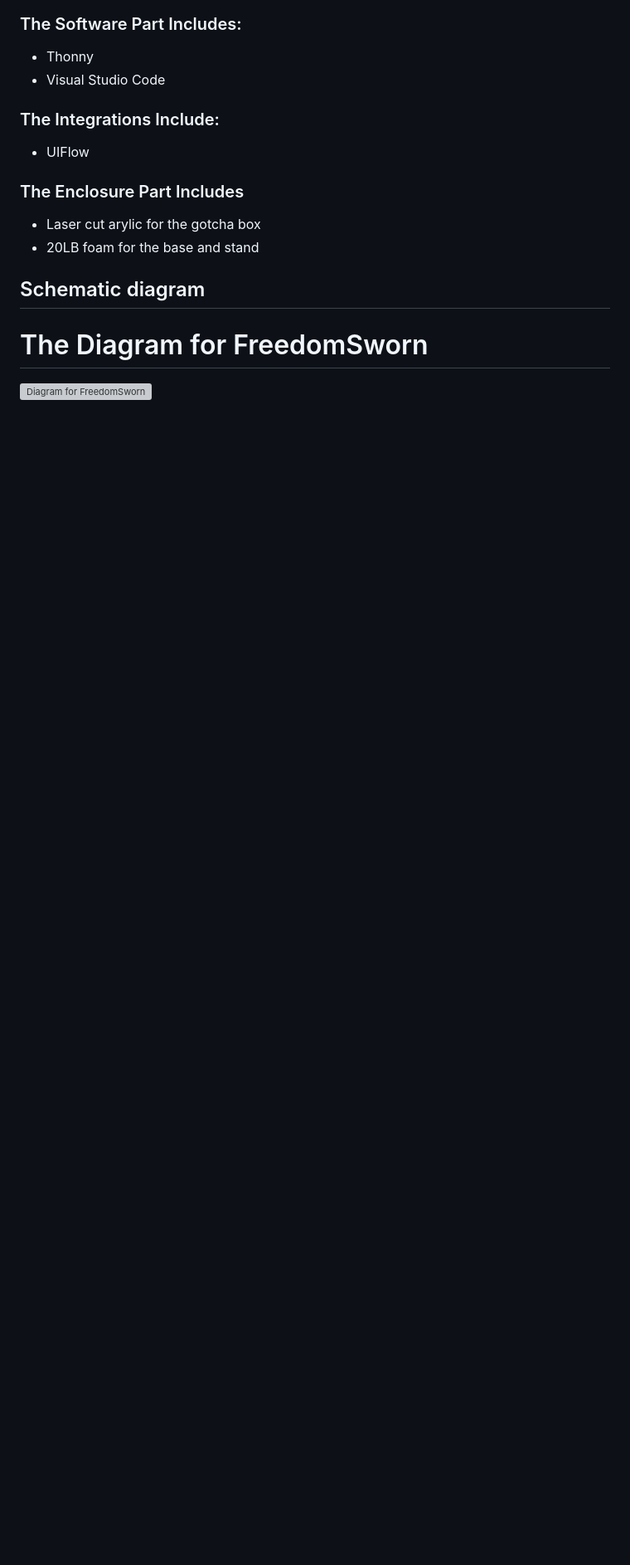
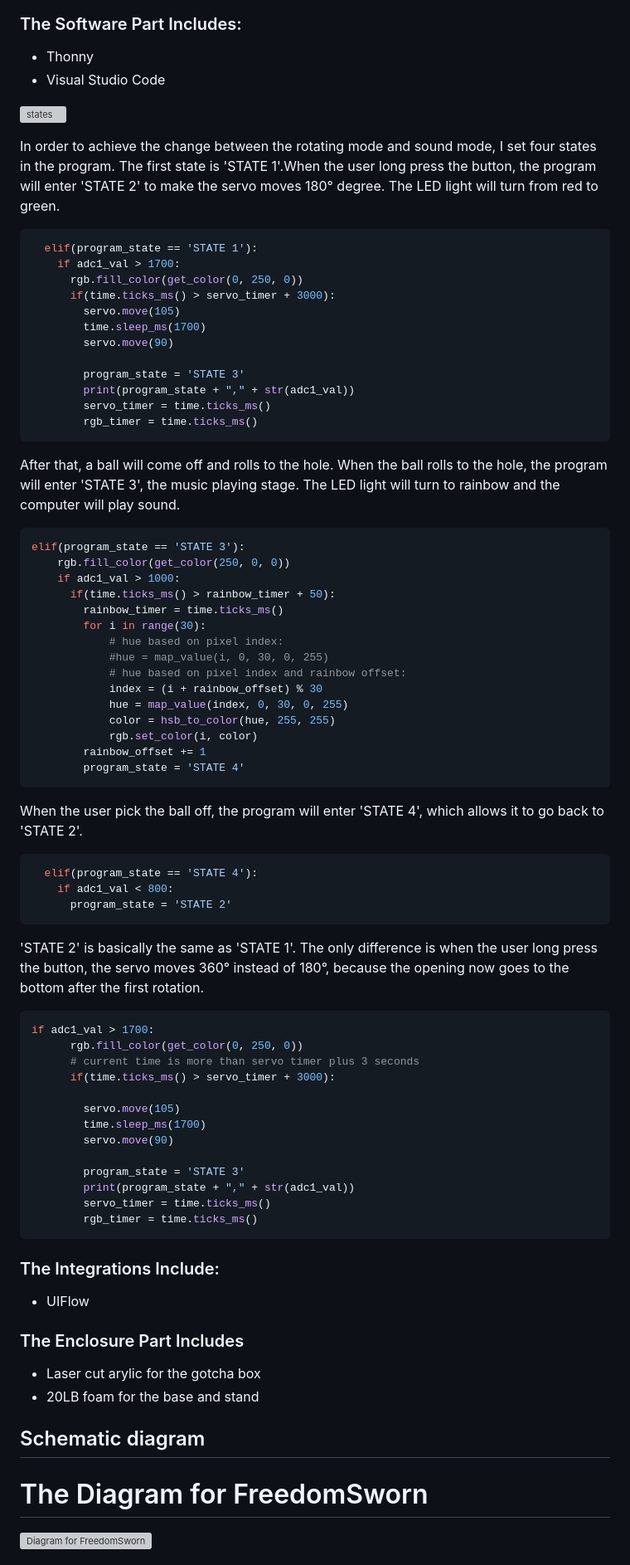
Before and after one commit to Lundanmu/IXD-WEEK2-yw, a Markdown page: final/README.md, the part around one of its changes. Shown at 83% size. Rendered like a GitHub page; blank space fills up the shorter version; grey boxes are pictures that could not be loaded.

````diff
--- a/final/README.md
+++ b/final/README.md
@@ -36,6 +69,68 @@ The stand and the base
 * Thonny
 * Visual Studio Code
 
+![states](https://github.com/Lundanmu/adv-prototyping/assets/141177081/c91bb4ef-ee3f-4eda-863f-6debd2d17d46)
+
+In order to achieve the change between the rotating mode and sound mode, I set four states in the program. The first state is 'STATE 1'.When the user long press the button, the program will enter 'STATE 2' to make the servo moves 180° degree. The LED light will turn from red to green.
+
+``` Python
+  elif(program_state == 'STATE 1'):
+    if adc1_val > 1700:
+      rgb.fill_color(get_color(0, 250, 0))
+      if(time.ticks_ms() > servo_timer + 3000):
+        servo.move(105)
+        time.sleep_ms(1700)
+        servo.move(90)
+
+        program_state = 'STATE 3'
+        print(program_state + "," + str(adc1_val))
+        servo_timer = time.ticks_ms()
+        rgb_timer = time.ticks_ms()
+```
+After that, a ball will come off and rolls to the hole. When the ball rolls to the hole, the program will enter 'STATE 3', the music playing stage. The LED light will turn to rainbow and the computer will play sound.
+
+``` Python
+elif(program_state == 'STATE 3'):
+    rgb.fill_color(get_color(250, 0, 0))
+    if adc1_val > 1000:
+      if(time.ticks_ms() > rainbow_timer + 50):
+        rainbow_timer = time.ticks_ms()
+        for i in range(30):
+            # hue based on pixel index:
+            #hue = map_value(i, 0, 30, 0, 255)
+            # hue based on pixel index and rainbow offset:
+            index = (i + rainbow_offset) % 30
+            hue = map_value(index, 0, 30, 0, 255)
+            color = hsb_to_color(hue, 255, 255)
+            rgb.set_color(i, color)
+        rainbow_offset += 1
+        program_state = 'STATE 4'
+```
+When the user pick the ball off, the program will enter 'STATE 4', which allows it to go back to 'STATE 2'.
+
+``` Python
+  elif(program_state == 'STATE 4'):
+    if adc1_val < 800:
+      program_state = 'STATE 2'
+```
+
+'STATE 2' is basically the same as 'STATE 1'. The only difference is when the user long press the button, the servo moves 360° instead of 180°, because the opening now goes to the bottom after the first rotation.
+
+``` Python
+if adc1_val > 1700:
+      rgb.fill_color(get_color(0, 250, 0))
+      # current time is more than servo timer plus 3 seconds
+      if(time.ticks_ms() > servo_timer + 3000):
+
+        servo.move(105)
+        time.sleep_ms(1700)
+        servo.move(90)
+
+        program_state = 'STATE 3'
+        print(program_state + "," + str(adc1_val))
+        servo_timer = time.ticks_ms()
+        rgb_timer = time.ticks_ms()
+```
 ### The Integrations Include:
 * UIFlow
 
````
Also changed, not shown: other parts of final/README.md (+35 -2 lines).
